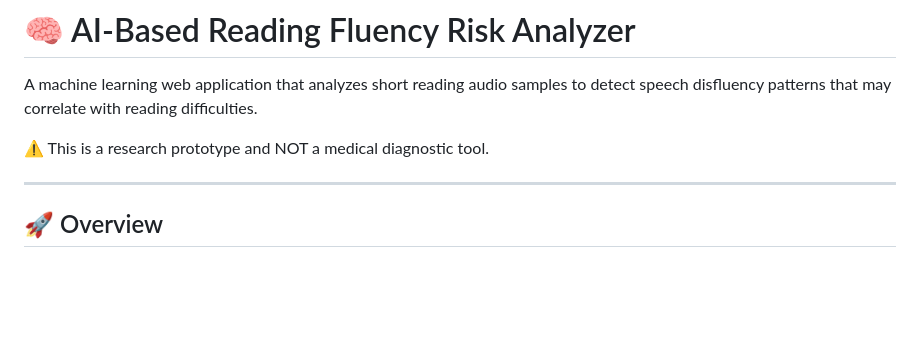
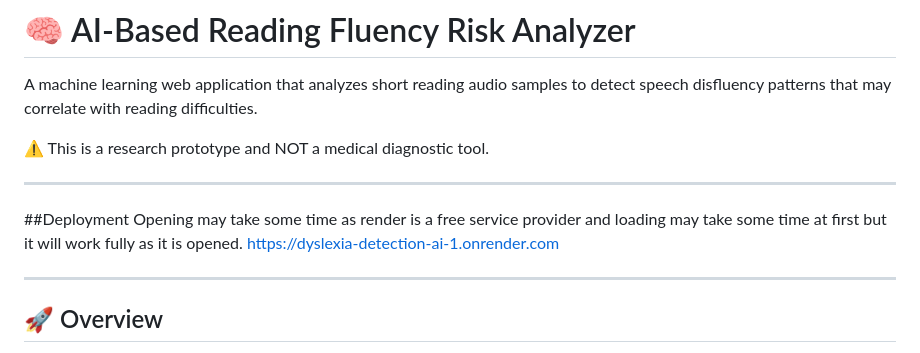
Before and after one commit to Falit25/Dyslexia-Detection-AI, a Markdown page: README.md, the part around the change. Drawn GitHub-style; blank space fills up the shorter version.

Commit message:
Add deployment section to README
Added deployment information and link to README.

```diff
--- a/README.md
+++ b/README.md
@@ -3,6 +3,12 @@
 A machine learning web application that analyzes short reading audio samples to detect speech disfluency patterns that may correlate with reading difficulties.
 
 ⚠ This is a research prototype and NOT a medical diagnostic tool.
+
+---
+
+##Deployment
+Opening may take some time as render is a free service provider and loading may take some time at first but it will work fully as it is opened.
+https://dyslexia-detection-ai-1.onrender.com
 
 ---
 
```
